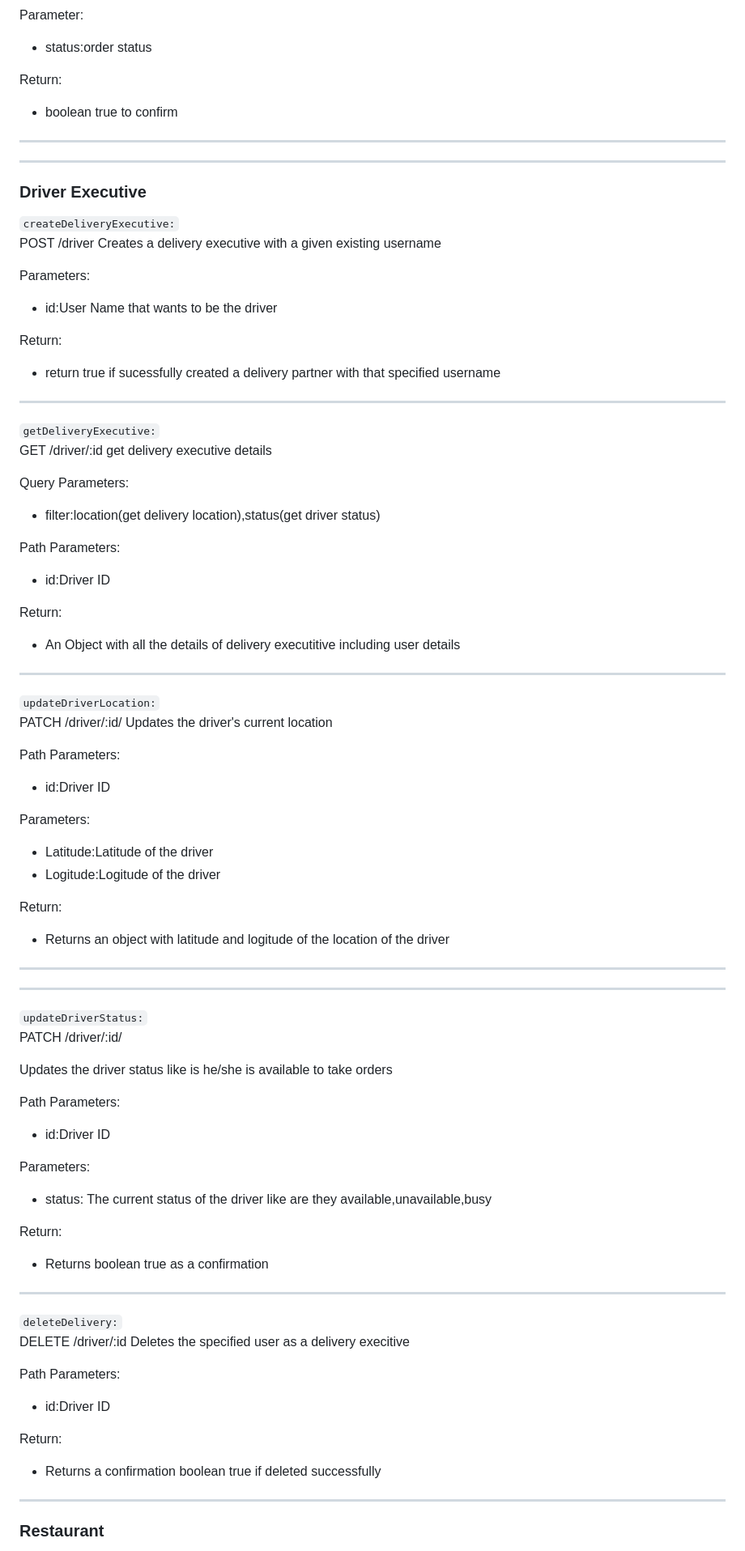
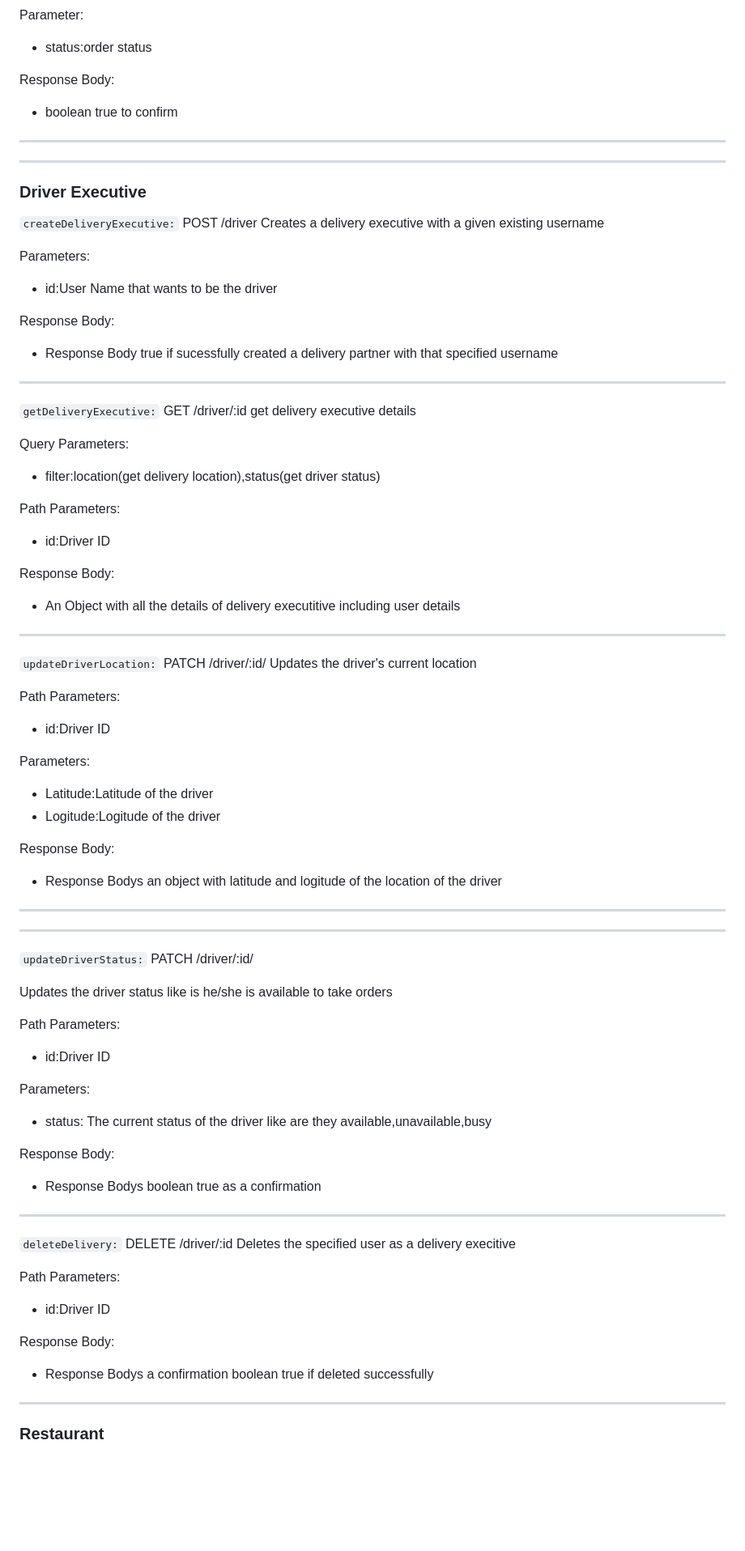
Before and after one commit to yashbaddi/FoodieFleet, a Markdown page: README.md, the part around one of its changes. Shown at 81% size. Rendered like a GitHub page; blank space fills up the shorter version.

```diff
--- a/README.md
+++ b/README.md
@@ -199,7 +199,7 @@ Parameter:
 
 - status:order status
 
-Return:
+Response Body:
 
 - boolean true to confirm
 
@@ -209,7 +209,7 @@ Return:
 
 ### Driver Executive
 
-`createDeliveryExecutive:`\
+`createDeliveryExecutive:`
 POST /driver
 Creates a delivery executive with a given existing username
 
@@ -217,13 +217,13 @@ Parameters:
 
 - id:User Name that wants to be the driver
 
-Return:
+Response Body:
 
-- return true if sucessfully created a delivery partner with that specified username
+- Response Body true if sucessfully created a delivery partner with that specified username
 
 ---
 
-`getDeliveryExecutive:`\
+`getDeliveryExecutive:`
 GET /driver/:id
 get delivery executive details
 
@@ -235,13 +235,13 @@ Path Parameters:
 
 - id:Driver ID
 
-Return:
+Response Body:
 
 - An Object with all the details of delivery executitive including user details
 
 ---
 
-`updateDriverLocation:`\
+`updateDriverLocation:`
 PATCH /driver/:id/
 Updates the driver's current location
 
@@ -254,15 +254,15 @@ Parameters:
 - Latitude:Latitude of the driver
 - Logitude:Logitude of the driver
 
-Return:
+Response Body:
 
-- Returns an object with latitude and logitude of the location of the driver
+- Response Bodys an object with latitude and logitude of the location of the driver
 
 ---
 
 ---
 
-`updateDriverStatus:`\
+`updateDriverStatus:`
 PATCH /driver/:id/
 
 Updates the driver status like is he/she is available to take orders
@@ -275,13 +275,13 @@ Parameters:
 
 - status: The current status of the driver like are they available,unavailable,busy
 
-Return:
+Response Body:
 
-- Returns boolean true as a confirmation
+- Response Bodys boolean true as a confirmation
 
 ---
 
-`deleteDelivery:`\
+`deleteDelivery:`
 DELETE /driver/:id
 Deletes the specified user as a delivery execitive
 
@@ -289,9 +289,9 @@ Path Parameters:
 
 - id:Driver ID
 
-Return:
+Response Body:
 
-- Returns a confirmation boolean true if deleted successfully
+- Response Bodys a confirmation boolean true if deleted successfully
 
 ---
 
```
Also changed, not shown: other parts of README.md (+41 -41 lines).
